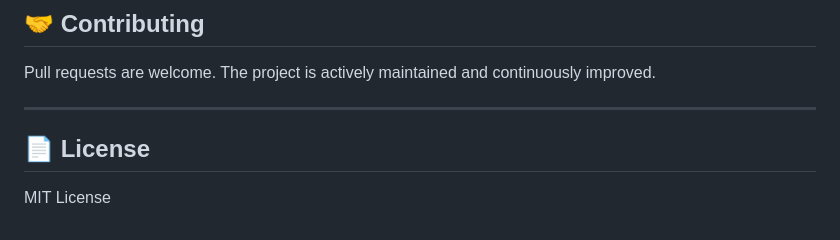
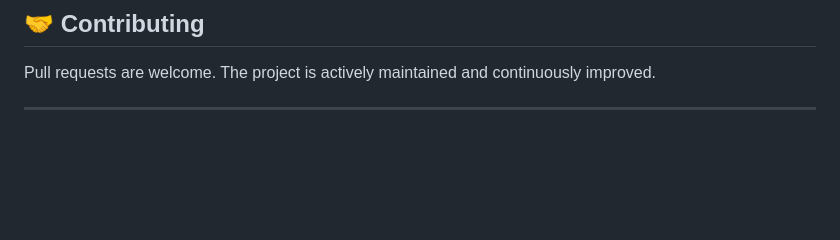
Before and after one commit to ekayazilim/eka-cloudflare-dns-manager, a Markdown page: README.md, the part around the change. Drawn GitHub-style; blank space fills up the shorter version.

```diff
--- a/README.md
+++ b/README.md
@@ -139,7 +139,3 @@ This system is designed based on real-world hosting and DNS management needs. It
 Pull requests are welcome. The project is actively maintained and continuously improved.
 
 ---
-
-## 📄 License
-
-MIT License
```
